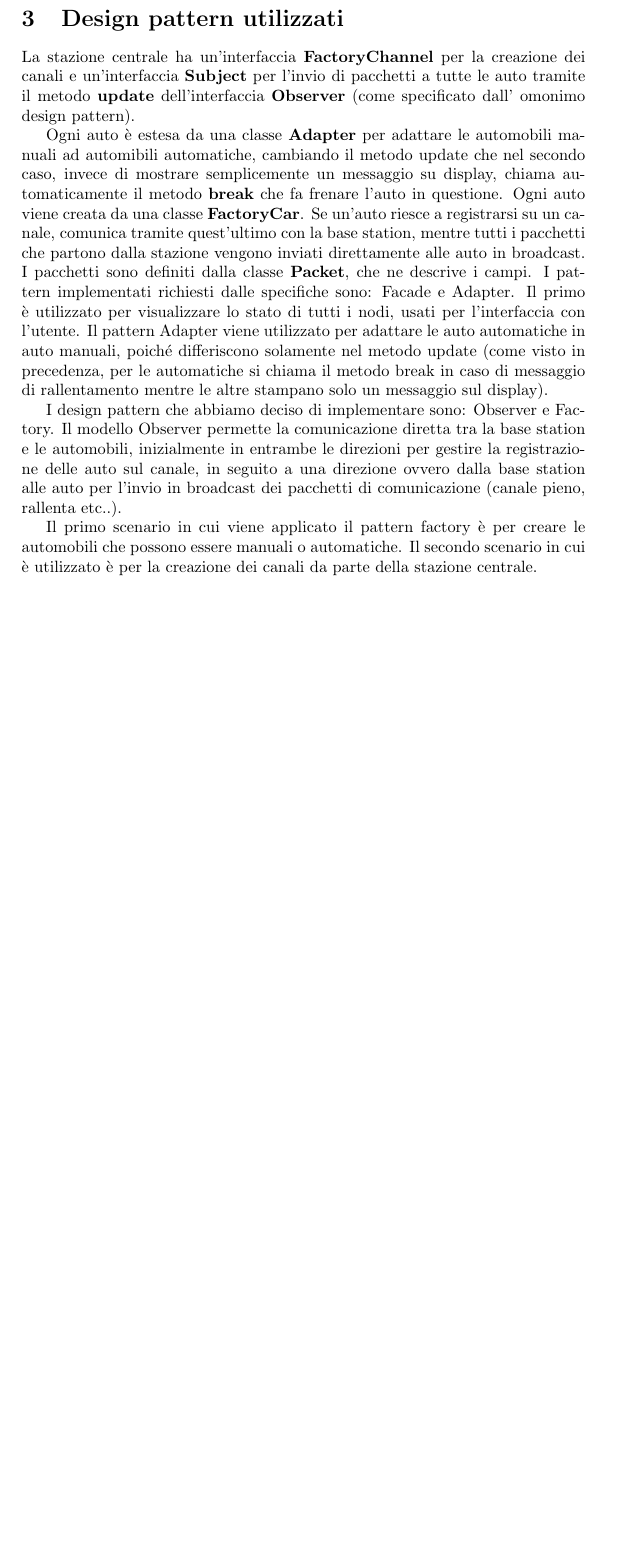
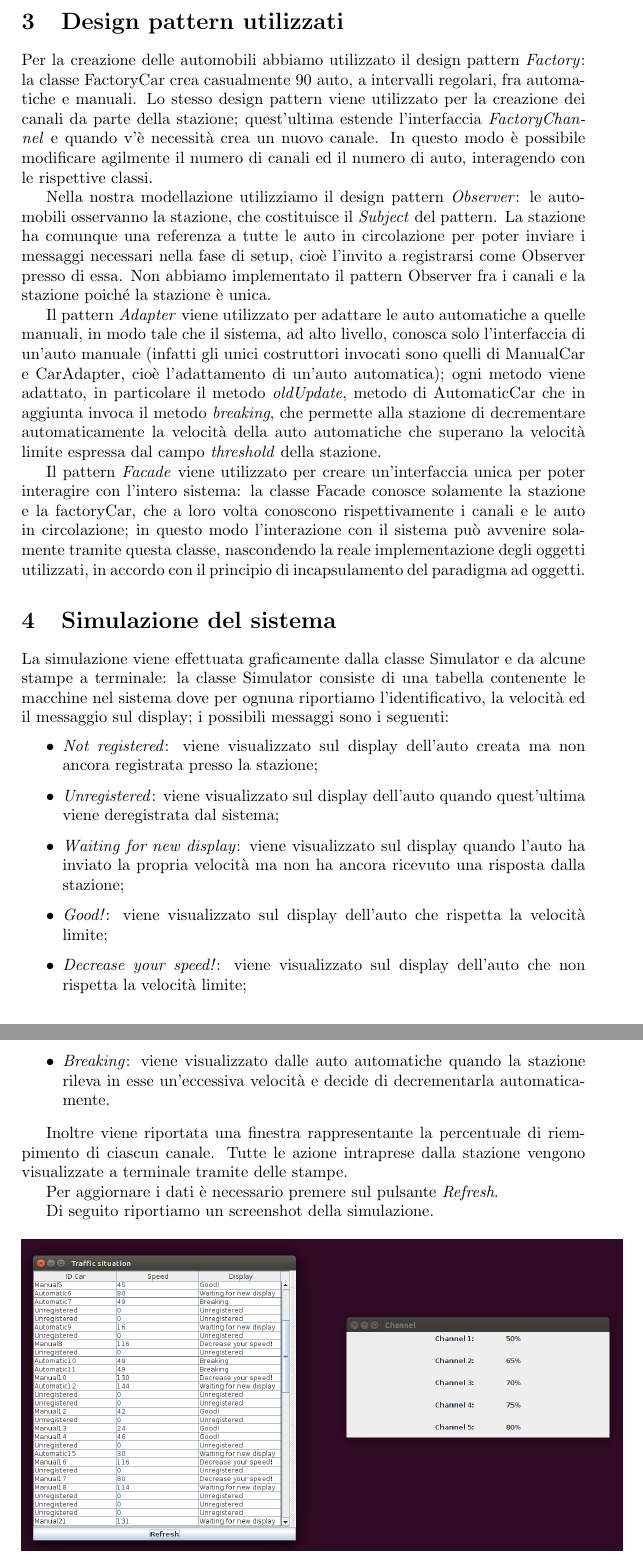
Before and after one commit to VincenzoArceri/AutomotiveSystem, a LaTeX document (report/report.tex): part of page 3 of 3 before the commit and two parts of pages 3 and 4 of 4 after it, the two joined at a grey line, cut so that both start at the same text, the shorter picture padded with empty space. Compiled offline with pdfLaTeX.

Commit message:
Ci siamo quasi

```diff
--- a/report/report.tex
+++ b/report/report.tex
@@ -1,5 +1,4 @@
 \documentclass[a4paper,10pt]{article}
-\usepackage{amsmath}
 \usepackage[italian]{babel}
 \usepackage[utf8]{inputenc}
 \usepackage{graphicx}
@@ -55,12 +46,35 @@ Quando un'auto invia la velocità alla base station, sul display viene scritto c
 \section{Design pattern utilizzati}
 
-La stazione centrale ha un'interfaccia \textbf{FactoryChannel} per la creazione dei canali e un'interfaccia \textbf{Subject} per l'invio di pacchetti a tutte le auto tramite il metodo \textbf{update} dell'interfaccia \textbf{Observer} (come specificato dall' omonimo design pattern).
+Per la creazione delle automobili abbiamo utilizzato il design pattern \textit{Factory}: la classe FactoryCar crea casualmente 90 auto, a intervalli regolari, fra automatiche e manuali. Lo stesso design pattern viene utilizzato per la creazione dei canali da parte della stazione; quest'ultima estende l'interfaccia \textit{FactoryChannel} e quando v'è necessità crea un nuovo canale. In questo modo è possibile modificare agilmente il numero di canali ed il numero di auto, interagendo con le rispettive classi.
 
-Ogni auto è estesa da una classe \textbf{Adapter} per adattare le automobili manuali ad automibili automatiche, cambiando il metodo update che nel secondo caso, invece di mostrare semplicemente un messaggio su display, chiama automaticamente il metodo \textbf{break} che fa frenare l'auto in questione. Ogni auto viene creata da una classe \textbf{FactoryCar}. Se un'auto riesce a registrarsi su un canale, comunica tramite quest'ultimo con la base station, mentre tutti i pacchetti che partono dalla stazione vengono inviati direttamente alle auto in broadcast. I pacchetti sono definiti dalla classe \textbf{Packet}, che ne descrive i campi.
-I pattern implementati richiesti dalle specifiche sono: Facade e Adapter. Il primo è utilizzato per visualizzare lo stato di tutti i nodi, usati per l'interfaccia con l'utente. Il pattern Adapter viene utilizzato per adattare le auto automatiche in auto manuali, poiché differiscono solamente nel metodo update (come visto in precedenza, per le automatiche si chiama il metodo break in caso di messaggio di rallentamento mentre le altre stampano solo un messaggio sul display).
+Nella nostra modellazione utilizziamo il design pattern \textit{Observer}: le automobili osservanno la stazione, che costituisce il \textit{Subject} del pattern. La stazione ha comunque una referenza a tutte le auto in circolazione per poter inviare i messaggi necessari nella fase di setup, cioè l'invito a registrarsi come Observer presso di essa.  Non abbiamo implementato il pattern Observer fra i canali e la stazione poiché la stazione è unica.
 
-I design pattern che abbiamo deciso di implementare sono: Observer e Factory. Il modello Observer permette la comunicazione diretta tra la base station e le automobili, inizialmente in entrambe le direzioni per gestire la registrazione delle auto sul canale, in seguito a una direzione ovvero dalla base station alle auto per l'invio in broadcast dei pacchetti di comunicazione (canale pieno, rallenta etc..).
+Il pattern \textit{Adapter} viene utilizzato per adattare le auto automatiche a quelle manuali, in modo tale che il sistema, ad alto livello, conosca solo l'interfaccia di un'auto manuale (infatti gli unici costruttori invocati sono quelli di ManualCar e CarAdapter, cioè l'adattamento di un'auto automatica); ogni metodo viene adattato, in particolare il metodo \textit{oldUpdate}, metodo di AutomaticCar che in aggiunta invoca il metodo \textit{breaking}, che permette alla stazione di decrementare automaticamente la velocità della auto automatiche che superano la velocità limite espressa dal campo \textit{threshold} della stazione.
 
-Il primo scenario in cui viene applicato il pattern factory è per creare le automobili che possono essere manuali o automatiche. Il secondo scenario in cui è utilizzato è per la creazione dei canali da parte della stazione centrale.
+Il pattern \textit{Facade} viene utilizzato per creare un'interfaccia unica per poter interagire con l'intero sistema: la classe Facade conosce solamente la stazione e la factoryCar, che a loro volta conoscono rispettivamente i canali e le auto in circolazione; in questo modo l'interazione con il sistema può avvenire solamente tramite questa classe, nascondendo la reale implementazione degli oggetti utilizzati, in accordo con il principio di incapsulamento del paradigma ad oggetti.
+
+\section{Simulazione del sistema}
+
+La simulazione viene effettuata graficamente dalla classe Simulator e da alcune stampe a terminale: la classe Simulator consiste di una tabella contenente le macchine nel sistema dove per ognuna riportiamo l'identificativo, la velocità ed il messaggio sul display; i possibili messaggi sono i seguenti:
+\begin{itemize}
+\item \textit{Not registered}: viene visualizzato sul display dell'auto creata ma non ancora registrata presso la stazione;
+\item \textit{Unregistered}: viene visualizzato sul display dell'auto quando quest'ultima viene deregistrata dal sistema;
+\item \textit{Waiting for new display}: viene visualizzato sul display quando l'auto ha inviato la propria velocità ma non ha ancora ricevuto una risposta dalla stazione;
+\item \textit{Good!}: viene visualizzato sul display dell'auto che rispetta la velocità limite;
+\item \textit{Decrease your speed!}:  viene visualizzato sul display dell'auto che non rispetta la velocità limite;
+\item \textit{Breaking}: viene visualizzato dalle auto automatiche quando la stazione rileva in esse un'eccessiva velocità e decide di decrementarla automaticamente.
+\end{itemize}
+
+Inoltre viene riportata una finestra rappresentante la percentuale di riempimento di ciascun canale. Tutte le azione intraprese dalla stazione vengono visualizzate a terminale tramite delle stampe.
+
+Per aggiornare i dati è necessario premere sul pulsante \textit{Refresh}.
+
+Di seguito riportiamo un screenshot della simulazione.
+
+\begin{figure}[htbp]
+\includegraphics[scale=0.32]{screenshot.png}
+\caption{Simulazione del sistema}
+\label{screenshot}
+\end{figure}
 
 \end{document}
```
Also changed, not shown: report/report.pdf, report/screenshot.png (added), report/report.tex (8 more changed lines), 3 other files.
